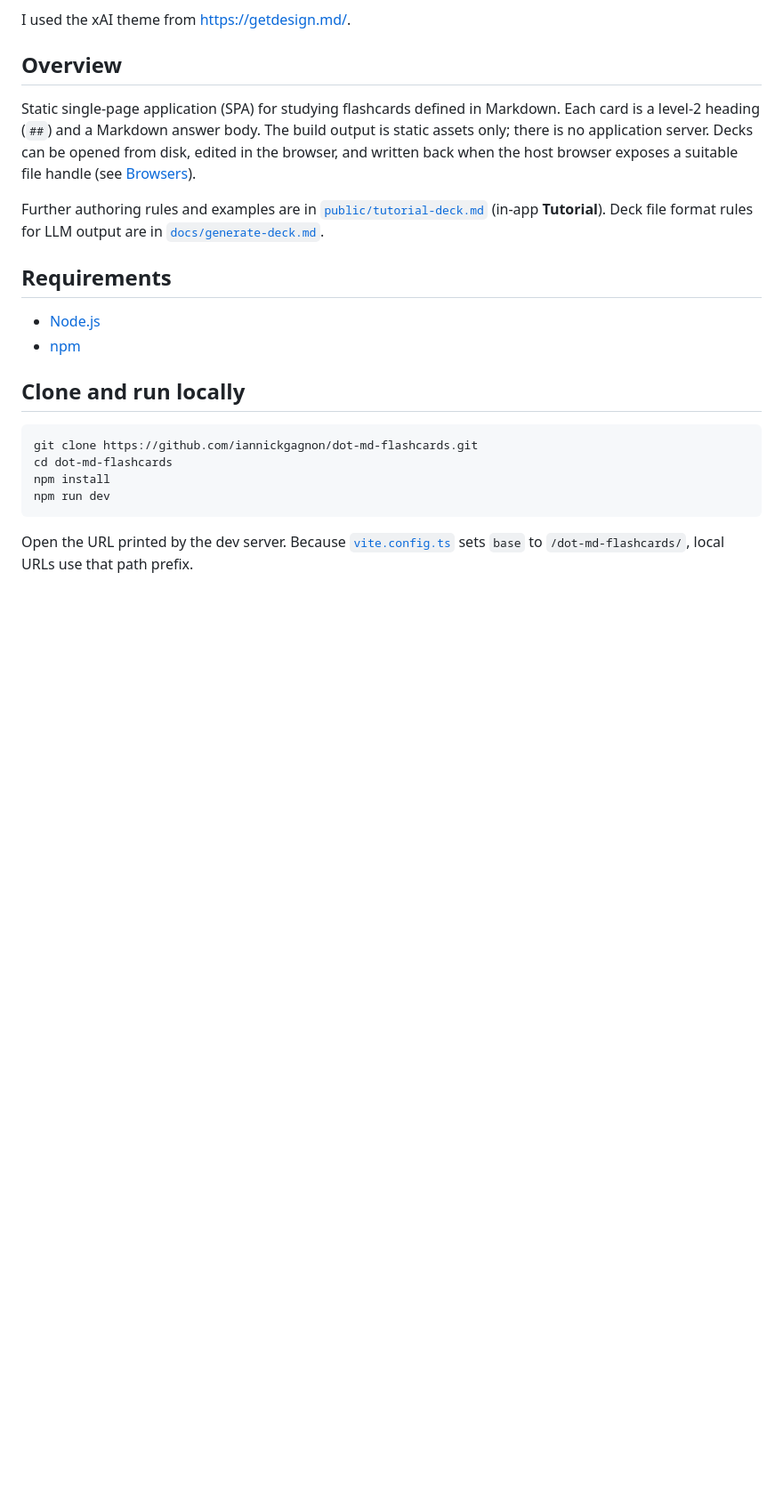
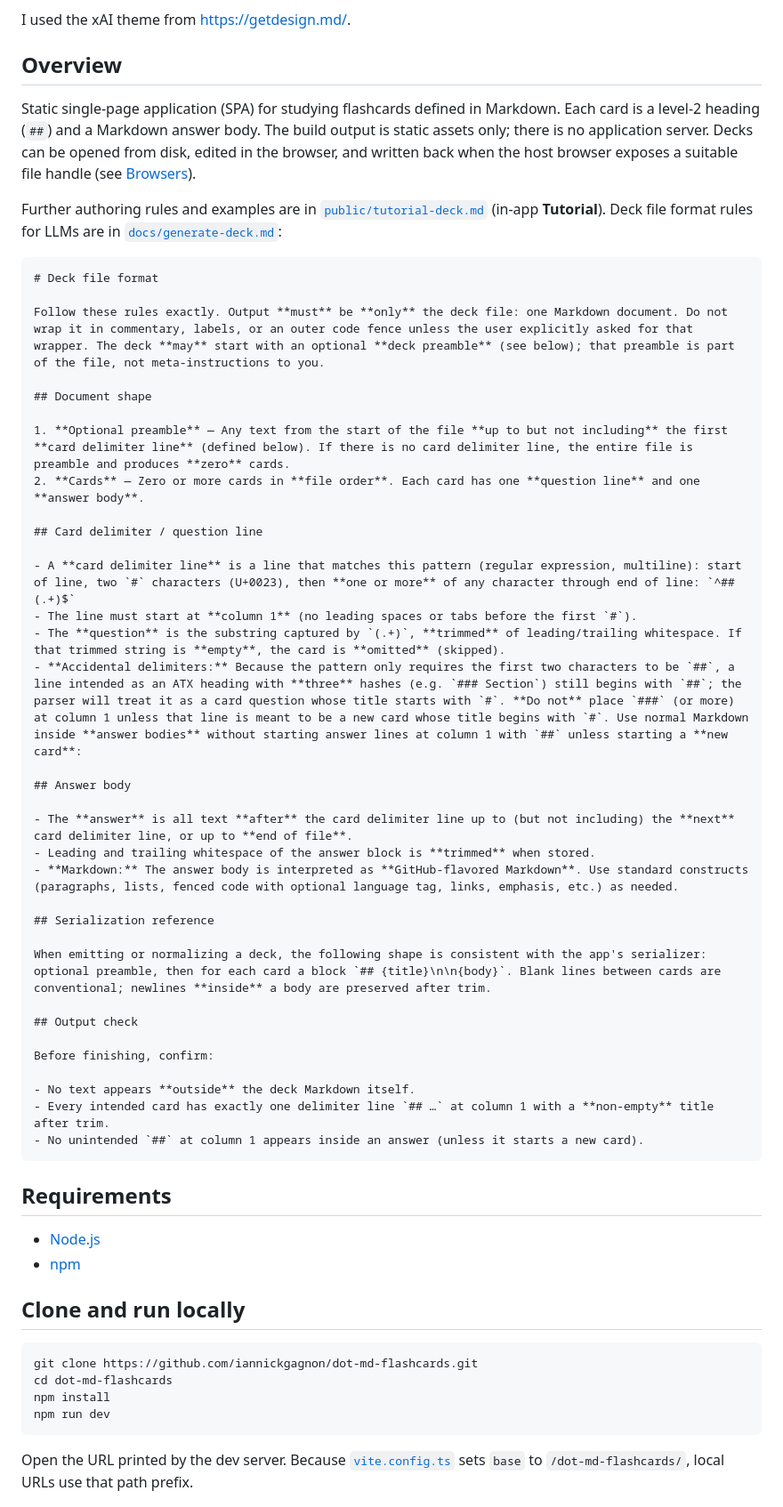
Before and after one commit to iannickgagnon/dot-md-flashcards, a Markdown page: README.md, the part around the change. Shown at 89% size. GitHub-like rendering; blank space fills up the shorter version.

Commit message:
docs: Enhance README.md with detailed deck file format instructions for LLMs

````diff
--- a/README.md
+++ b/README.md
@@ -21,7 +21,43 @@ I used the xAI theme from [https://getdesign.md/](https://getdesign.md/).
 
 Static single-page application (SPA) for studying flashcards defined in Markdown. Each card is a level-2 heading (`##`) and a Markdown answer body. The build output is static assets only; there is no application server. Decks can be opened from disk, edited in the browser, and written back when the host browser exposes a suitable file handle (see [Browsers](#browsers)).
 
-Further authoring rules and examples are in [`public/tutorial-deck.md`](public/tutorial-deck.md) (in-app **Tutorial**). Deck file format rules for LLM output are in [`docs/generate-deck.md`](docs/generate-deck.md).
+Further authoring rules and examples are in [`public/tutorial-deck.md`](public/tutorial-deck.md) (in-app **Tutorial**). Deck file format rules for LLMs are in [`docs/generate-deck.md`](docs/generate-deck.md):
+
+```markdown
+# Deck file format
+
+Follow these rules exactly. Output **must** be **only** the deck file: one Markdown document. Do not wrap it in commentary, labels, or an outer code fence unless the user explicitly asked for that wrapper. The deck **may** start with an optional **deck preamble** (see below); that preamble is part of the file, not meta-instructions to you.
+
+## Document shape
+
+1. **Optional preamble** — Any text from the start of the file **up to but not including** the first **card delimiter line** (defined below). If there is no card delimiter line, the entire file is preamble and produces **zero** cards.
+2. **Cards** — Zero or more cards in **file order**. Each card has one **question line** and one **answer body**.
+
+## Card delimiter / question line
+
+- A **card delimiter line** is a line that matches this pattern (regular expression, multiline): start of line, two `#` characters (U+0023), then **one or more** of any character through end of line: `^## (.+)$`
+- The line must start at **column 1** (no leading spaces or tabs before the first `#`).
+- The **question** is the substring captured by `(.+)`, **trimmed** of leading/trailing whitespace. If that trimmed string is **empty**, the card is **omitted** (skipped).
+- **Accidental delimiters:** Because the pattern only requires the first two characters to be `##`, a line intended as an ATX heading with **three** hashes (e.g. `### Section`) still begins with `##`; the parser will treat it as a card question whose title starts with `#`. **Do not** place `###` (or more) at column 1 unless that line is meant to be a new card whose title begins with `#`. Use normal Markdown inside **answer bodies** without starting answer lines at column 1 with `##` unless starting a **new card**:
+
+## Answer body
+
+- The **answer** is all text **after** the card delimiter line up to (but not including) the **next** card delimiter line, or up to **end of file**.
+- Leading and trailing whitespace of the answer block is **trimmed** when stored.
+- **Markdown:** The answer body is interpreted as **GitHub-flavored Markdown**. Use standard constructs (paragraphs, lists, fenced code with optional language tag, links, emphasis, etc.) as needed.
+
+## Serialization reference
+
+When emitting or normalizing a deck, the following shape is consistent with the app's serializer: optional preamble, then for each card a block `## {title}\n\n{body}`. Blank lines between cards are conventional; newlines **inside** a body are preserved after trim.
+
+## Output check
+
+Before finishing, confirm:
+
+- No text appears **outside** the deck Markdown itself.
+- Every intended card has exactly one delimiter line `## …` at column 1 with a **non-empty** title after trim.
+- No unintended `##` at column 1 appears inside an answer (unless it starts a new card).
+```
 
 ## Requirements
 
````
